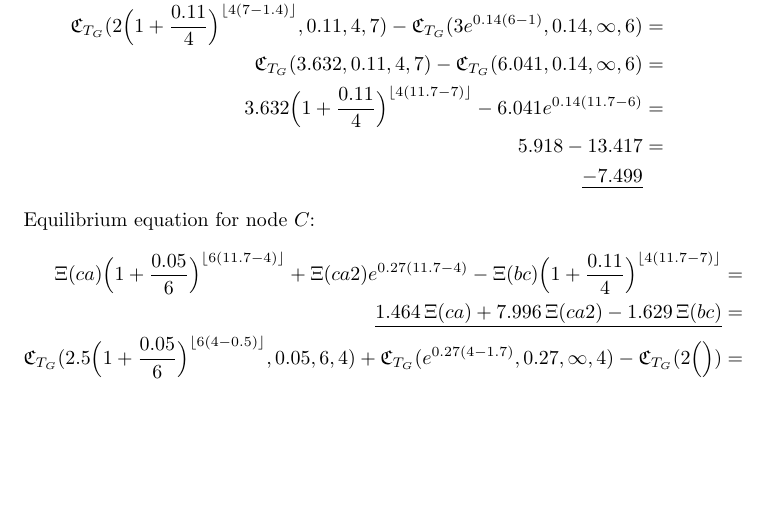
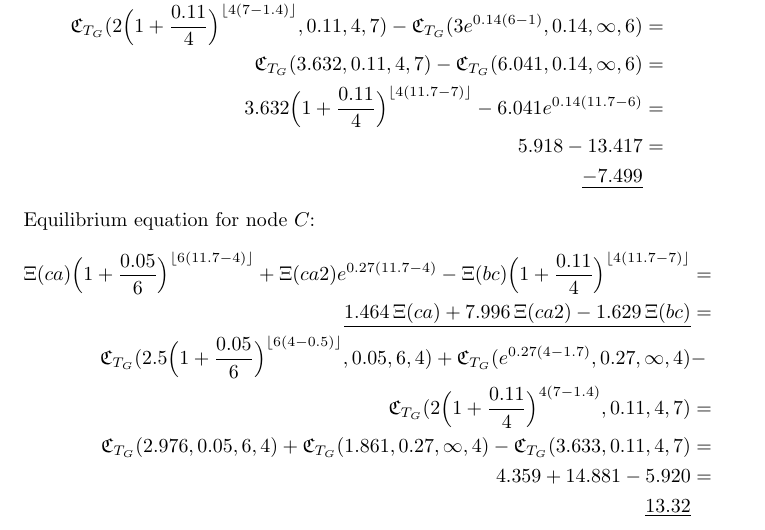
Before and after one commit to coderodde/lce-doc, a LaTeX document (test.tex): part of page 2 of 2, cut so that both start at the same text, the shorter picture padded with empty space. Compiled offline with pdfLaTeX.

Commit message:
Wrote all the equilibrium equations.

```diff
--- a/test.tex
+++ b/test.tex
@@ -53,7 +53,10 @@ Equilibrium equation for node $C$:
 \begin{align*}
 \Xi(ca) \Big( 1 + \frac{0.05}{6} \Big)^{ \lfloor 6 ( 11.7 - 4) \rfloor } + \Xi(ca2) e^{ 0.27(11.7 - 4) } - \Xi(bc) \Big( 1 + \frac{0.11}{4} \Big)^{ \lfloor 4 (11.7 - 7) \rfloor } &= \\
 \underline{1.464 \, \Xi(ca) +7.996 \, \Xi(ca2) - 1.629 \, \Xi(bc)} &= \\
-\CC_{T_G} ( 2.5 \Big( 1 + \frac{0.05}{6} \Big)^{ \lfloor 6 ( 4 - 0.5 ) \rfloor }, 0.05, 6, 4) + \CC_{T_G} ( e^{ 0.27 (4 - 1.7) }, 0.27, \infty, 4 ) - \CC_{T_G} ( 2 \Big(  \Big) ) &= \\
-fd
+\CC_{T_G} ( 2.5 \Big( 1 + \frac{0.05}{6} \Big)^{ \lfloor 6 ( 4 - 0.5 ) \rfloor }, 0.05, 6, 4) + \CC_{T_G} ( e^{ 0.27 (4 - 1.7) }, 0.27, \infty, 4 ) &- \\
+\CC_{T_G} ( 2 \Big( 1 + \frac{0.11}{4} \Big)^{ 4 (7 - 1.4) }, 0.11, 4, 7 ) &= \\
+\CC_{T_G} (2.976, 0.05, 6, 4) + \CC_{T_G} ( 1.861, 0.27, \infty, 4 ) - \CC_{T_G} ( 3.633, 0.11, 4, 7 ) &= \\
+4.359 + 14.881 - 5.920 &= \\
+\underline{13.32}
 \end{align*}
 \end{document}
```
Also changed, not shown: test.pdf.
